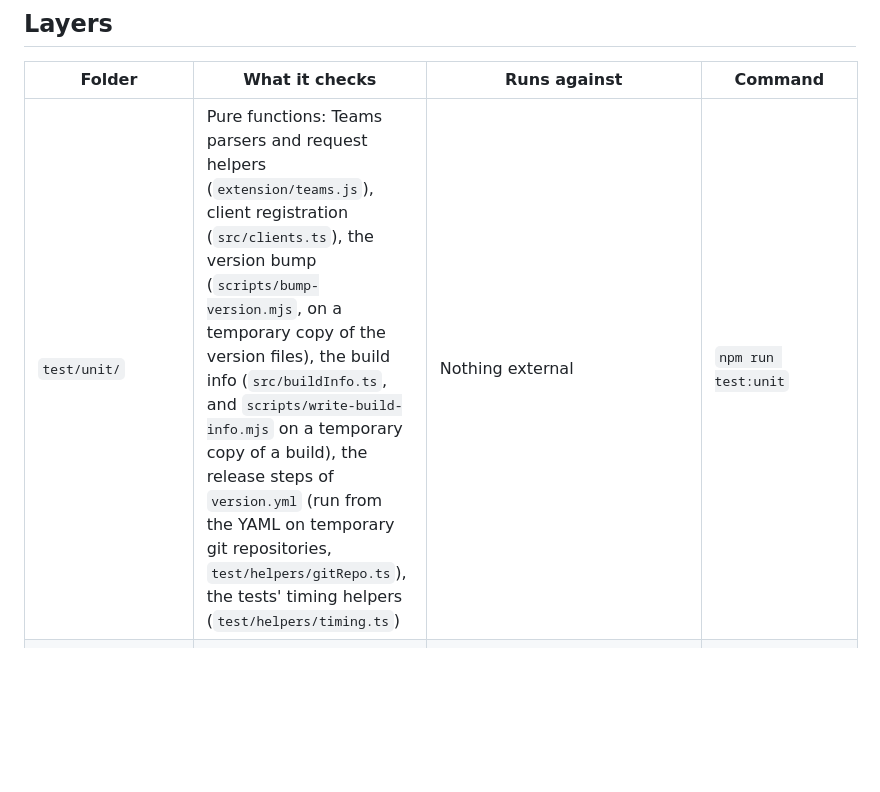
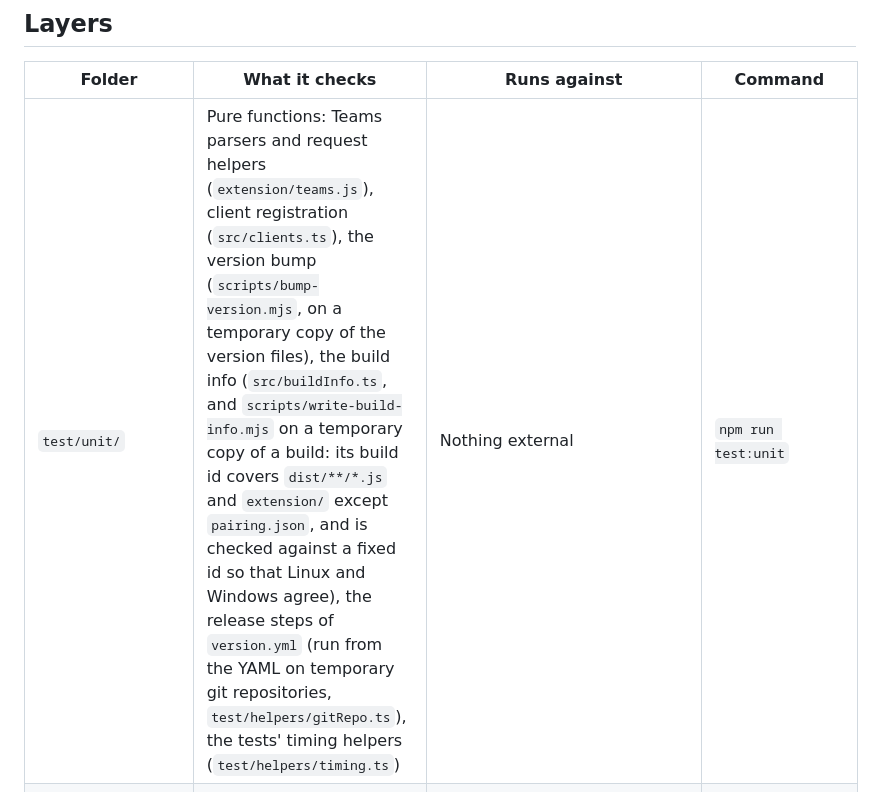
Before and after one commit to HeeyunCho/mcp-teams, a Markdown page: docs/testing.md, the part around the change. GitHub-like rendering; blank space fills up the shorter version.

```diff
--- a/docs/testing.md
+++ b/docs/testing.md
@@ -6,7 +6,7 @@ Every change starts with a failing test. The fix makes it pass; a refactor keeps
 
 | Folder | What it checks | Runs against | Command |
 |---|---|---|---|
-| `test/unit/` | Pure functions: Teams parsers and request helpers (`extension/teams.js`), client registration (`src/clients.ts`), the version bump (`scripts/bump-version.mjs`, on a temporary copy of the version files), the build info (`src/buildInfo.ts`, and `scripts/write-build-info.mjs` on a temporary copy of a build), the release steps of `version.yml` (run from the YAML on temporary git repositories, `test/helpers/gitRepo.ts`), the tests' timing helpers (`test/helpers/timing.ts`) | Nothing external | `npm run test:unit` |
+| `test/unit/` | Pure functions: Teams parsers and request helpers (`extension/teams.js`), client registration (`src/clients.ts`), the version bump (`scripts/bump-version.mjs`, on a temporary copy of the version files), the build info (`src/buildInfo.ts`, and `scripts/write-build-info.mjs` on a temporary copy of a build: its build id covers `dist/**/*.js` and `extension/` except `pairing.json`, and is checked against a fixed id so that Linux and Windows agree), the release steps of `version.yml` (run from the YAML on temporary git repositories, `test/helpers/gitRepo.ts`), the tests' timing helpers (`test/helpers/timing.ts`) | Nothing external | `npm run test:unit` |
 | `test/integration/` | The extension's service worker (`extension/background.js`), the bridge (`src/bridge.ts`), pairing and the extension folder | A fake `chrome` (`test/helpers/fakeChrome.ts`); real sockets with hubs, peers and a fake extension (`test/helpers/bridgeHarness.ts`) | `npm run test:integration` |
 | `test/system/` | The built server (`dist/`) over stdio, as an MCP client sees it | A fake extension on the bridge | `npm run test:system` |
 
```
Also changed, not shown: README.md (+1 -1 lines).
